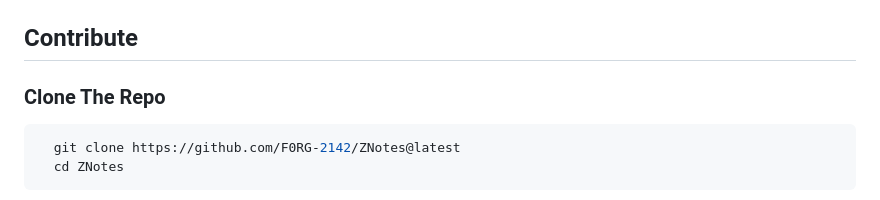
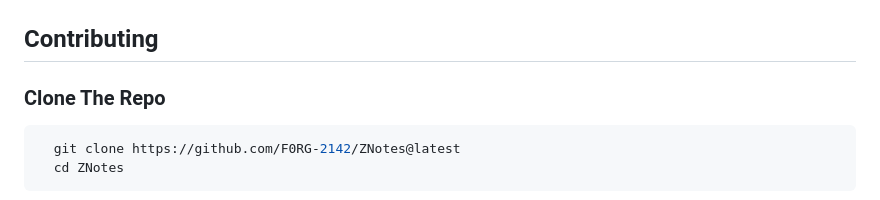
Before and after one commit to F0RG-2142/znotes-backend, a Markdown page: README.md, the part around the change. Drawn GitHub-style.

````diff
--- a/README.md
+++ b/README.md
@@ -22,7 +22,7 @@ I originally to only have a table for each stored component (users, groups, note
 ## Database Schema
 <img src="./db_diagram.png" alt="Database Diagram" height ="70%" width="70%">
 
-## Contribute
+## Contributing
 ### Clone The Repo
 ```bash
   git clone https://github.com/F0RG-2142/ZNotes@latest
````
